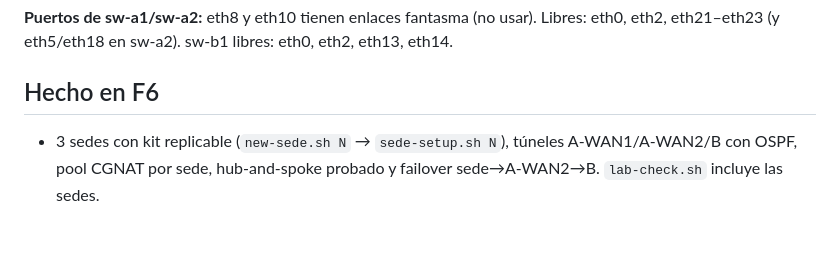
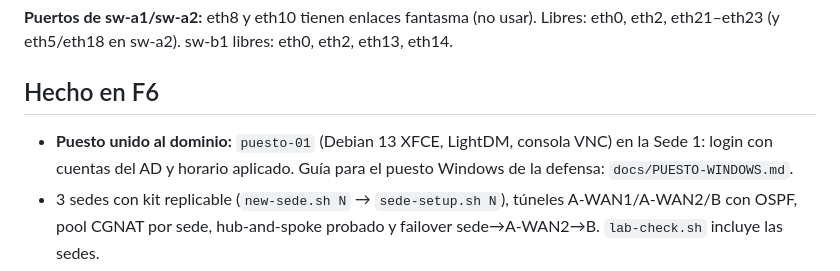
Before and after one commit to evervc-dev/Alcaldia-Digital, a Markdown page: ESTADO.md, the part around the change. GitHub-like rendering; blank space fills up the shorter version.

```diff
--- a/ESTADO.md
+++ b/ESTADO.md
@@ -96,6 +96,7 @@
 **Puertos de sw-a1/sw-a2:** eth8 y eth10 tienen enlaces fantasma (no usar). Libres: eth0, eth2, eth21–eth23 (y eth5/eth18 en sw-a2). sw-b1 libres: eth0, eth2, eth13, eth14.
 
 ## Hecho en F6
+- **Puesto unido al dominio:** `puesto-01` (Debian 13 XFCE, LightDM, consola VNC) en la Sede 1: login con cuentas del AD y horario aplicado. Guía para el puesto Windows de la defensa: `docs/PUESTO-WINDOWS.md`.
 - 3 sedes con kit replicable (`new-sede.sh N` → `sede-setup.sh N`), túneles A-WAN1/A-WAN2/B con OSPF, pool CGNAT por sede, hub-and-spoke probado y failover sede→A-WAN2→B. `lab-check.sh` incluye las sedes.
 - Para añadir una sede N: `new-sede.sh N`, añadir su IP pública a `SEDES_PUB` (wan-ab.inc.php) y al snat del ISP, `opn-apply.sh` en los 3 FW, `ad-ou-delegacion.sh N`, crear nodos y `sede-setup.sh N`.
 
```
Also changed, not shown: docs/PUESTO-WINDOWS.md (added, +23 -0 lines), docs/pruebas/F6-sedes.md (+11 -0 lines), docs/pruebas/img/F6-puesto-escritorio-dominio.png (added), docs/pruebas/img/F6-puesto-fuera-de-horario.png (added), docs/pruebas/img/F6-puesto-login.png (added), 9 other files.
